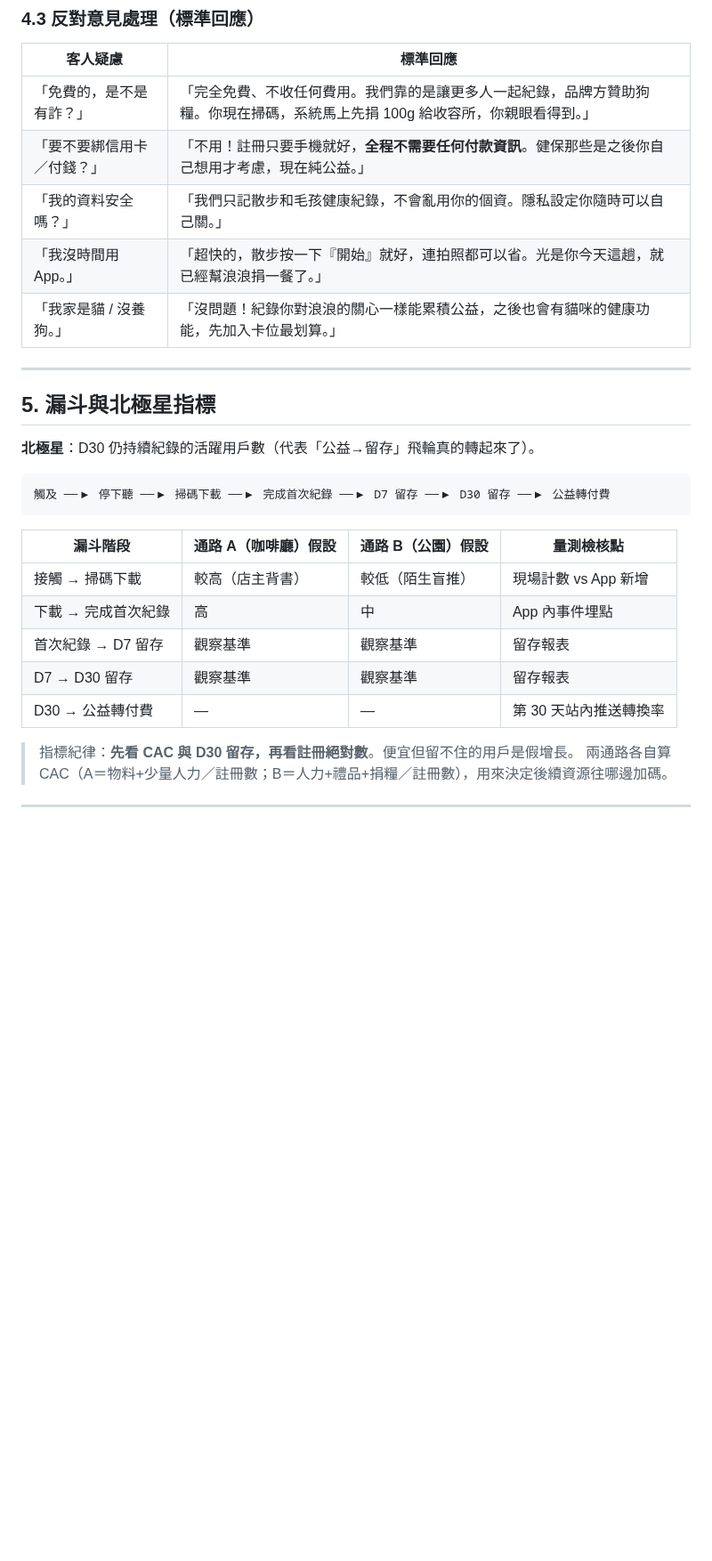
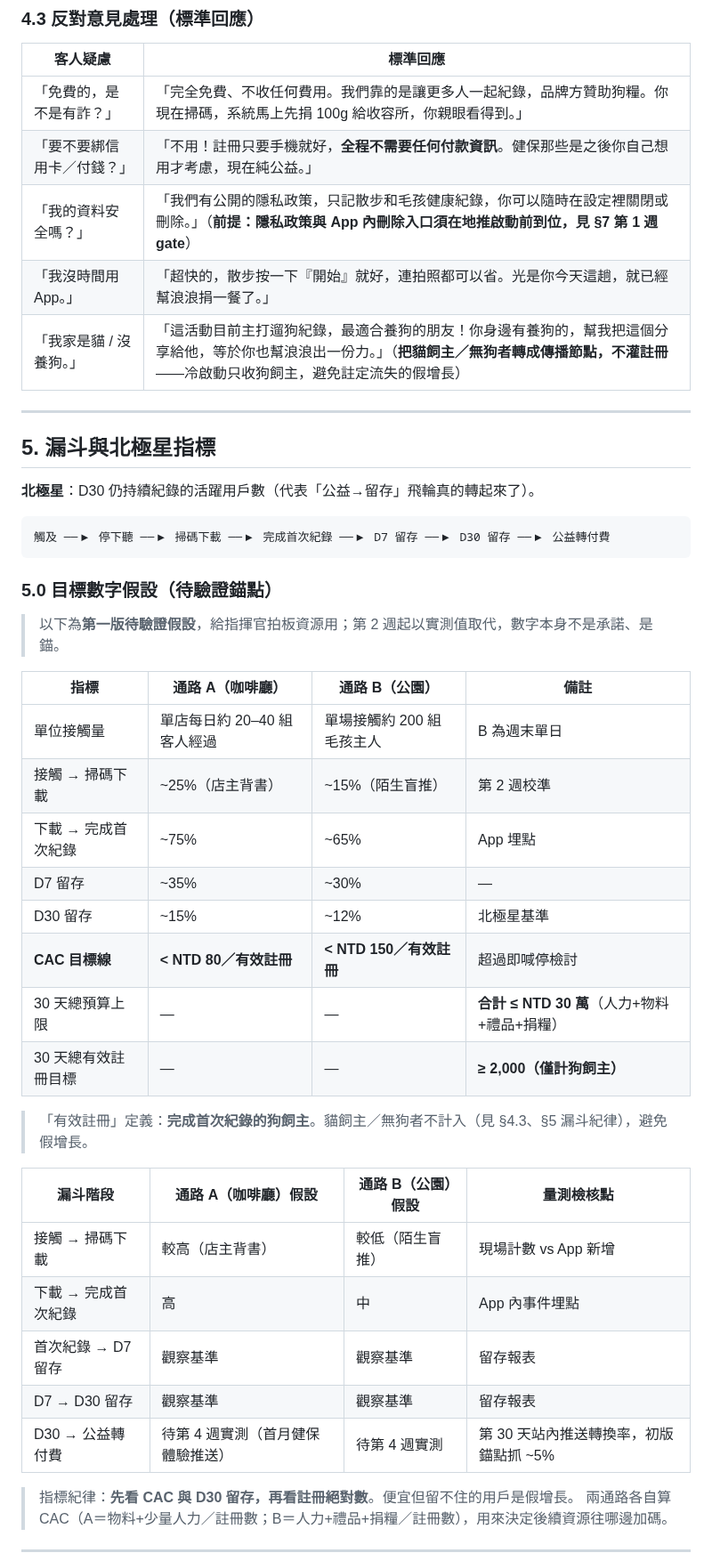
Before and after one commit to ivanshiuan/cliproxyapi-config, a Markdown page: docs/goodgle/cold_launch_strategy.md, the part around one of its changes. Shown at 89% size. GitHub-like rendering; blank space fills up the shorter version.

Commit message:
docs: 依策略審查修正 Goodgle 冷啟動手冊（數字錨點/捐糧承諾一致/個資履約）

````diff
--- a/docs/goodgle/cold_launch_strategy.md
+++ b/docs/goodgle/cold_launch_strategy.md
@@ -127,9 +129,9 @@
 |---|---|
 | 「免費的，是不是有詐？」 | 「完全免費、不收任何費用。我們靠的是讓更多人一起紀錄，品牌方贊助狗糧。你現在掃碼，系統馬上先捐 100g 給收容所，你親眼看得到。」 |
 | 「要不要綁信用卡／付錢？」 | 「不用！註冊只要手機就好，**全程不需要任何付款資訊**。健保那些是之後你自己想用才考慮，現在純公益。」 |
-| 「我的資料安全嗎？」 | 「我們只記散步和毛孩健康紀錄，不會亂用你的個資。隱私設定你隨時可以自己關。」 |
+| 「我的資料安全嗎？」 | 「我們有公開的隱私政策，只記散步和毛孩健康紀錄，你可以隨時在設定裡關閉或刪除。」（**前提：隱私政策與 App 內刪除入口須在地推啟動前到位，見 §7 第 1 週 gate**） |
 | 「我沒時間用 App。」 | 「超快的，散步按一下『開始』就好，連拍照都可以省。光是你今天這趟，就已經幫浪浪捐一餐了。」 |
-| 「我家是貓 / 沒養狗。」 | 「沒問題！紀錄你對浪浪的關心一樣能累積公益，之後也會有貓咪的健康功能，先加入卡位最划算。」 |
+| 「我家是貓 / 沒養狗。」 | 「這活動目前主打遛狗紀錄，最適合養狗的朋友！你身邊有養狗的，幫我把這個分享給他，等於你也幫浪浪出一份力。」（**把貓飼主／無狗者轉成傳播節點，不灌註冊**——冷啟動只收狗飼主，避免註定流失的假增長） |
 
 ---
 
@@ -141,13 +143,30 @@
 觸及 ──▶ 停下聽 ──▶ 掃碼下載 ──▶ 完成首次紀錄 ──▶ D7 留存 ──▶ D30 留存 ──▶ 公益轉付費
 ```
 
+### 5.0 目標數字假設（待驗證錨點）
+
+> 以下為**第一版待驗證假設**，給指揮官拍板資源用；第 2 週起以實測值取代，數字本身不是承諾、是錨。
+
+| 指標 | 通路 A（咖啡廳） | 通路 B（公園） | 備註 |
+|---|---|---|---|
+| 單位接觸量 | 單店每日約 20–40 組客人經過 | 單場接觸約 200 組毛孩主人 | B 為週末單日 |
+| 接觸 → 掃碼下載 | ~25%（店主背書） | ~15%（陌生盲推） | 第 2 週校準 |
+| 下載 → 完成首次紀錄 | ~75% | ~65% | App 埋點 |
+| D7 留存 | ~35% | ~30% | — |
+| D30 留存 | ~15% | ~12% | 北極星基準 |
+| **CAC 目標線** | **< NTD 80／有效註冊** | **< NTD 150／有效註冊** | 超過即喊停檢討 |
+| 30 天總預算上限 | — | — | **合計 ≤ NTD 30 萬**（人力+物料+禮品+捐糧） |
+| 30 天總有效註冊目標 | — | — | **≥ 2,000（僅計狗飼主）** |
+
+> 「有效註冊」定義：**完成首次紀錄的狗飼主**。貓飼主／無狗者不計入（見 §4.3、§5 漏斗紀律），避免假增長。
+
 | 漏斗階段 | 通路 A（咖啡廳）假設 | 通路 B（公園）假設 | 量測檢核點 |
 |---|---|---|---|
 | 接觸 → 掃碼下載 | 較高（店主背書） | 較低（陌生盲推） | 現場計數 vs App 新增 |
 | 下載 → 完成首次紀錄 | 高 | 中 | App 內事件埋點 |
 | 首次紀錄 → D7 留存 | 觀察基準 | 觀察基準 | 留存報表 |
 | D7 → D30 留存 | 觀察基準 | 觀察基準 | 留存報表 |
-| D30 → 公益轉付費 | — | — | 第 30 天站內推送轉換率 |
+| D30 → 公益轉付費 | 待第 4 週實測（首月健保體驗推送） | 待第 4 週實測 | 第 30 天站內推送轉換率，初版錨點抓 ~5% |
 
 > 指標紀律：**先看 CAC 與 D30 留存，再看註冊絕對數**。便宜但留不住的用戶是假增長。
 > 兩通路各自算 CAC（A＝物料+少量人力／註冊數；B＝人力+禮品+捐糧／註冊數），用來決定後續資源往哪邊加碼。
````
Also changed, not shown: other parts of docs/goodgle/cold_launch_strategy.md (+9 -7 lines).
